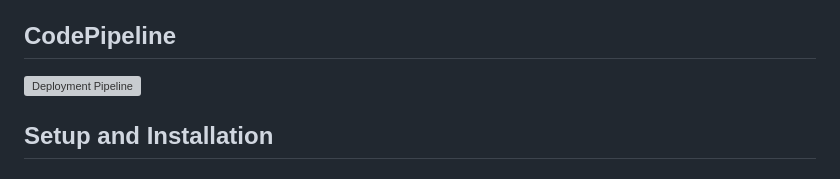
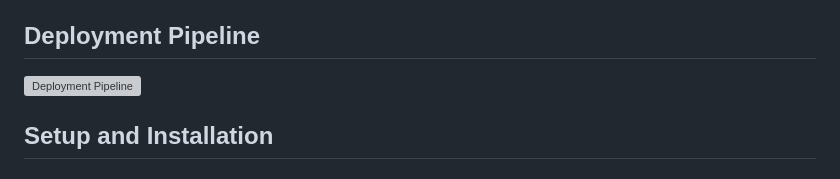
Before and after one commit to dominicnaatey/AWS-Serverless-App-Deployment, a Markdown page: README.md, the part around the change. GitHub-like rendering; grey boxes are pictures that could not be loaded.

```diff
--- a/README.md
+++ b/README.md
@@ -47,7 +47,7 @@ The architecture consists of the following components:
    - Utilized AWS CodePipeline to automate the continuous integration and deployment of the frontend application code from GitHub to an S3 bucket.
 6. **CloudFront:** Used CloudFront DNS to secure and distribute the web application efficiently.
 
-## CodePipeline
+## Deployment Pipeline
 ![Deployment Pipeline](https://github.com/Dom7k/Employee-AWS-Serverless-App/blob/main/Images/deployment%20pipeline.png)
 
 ## Setup and Installation
```
